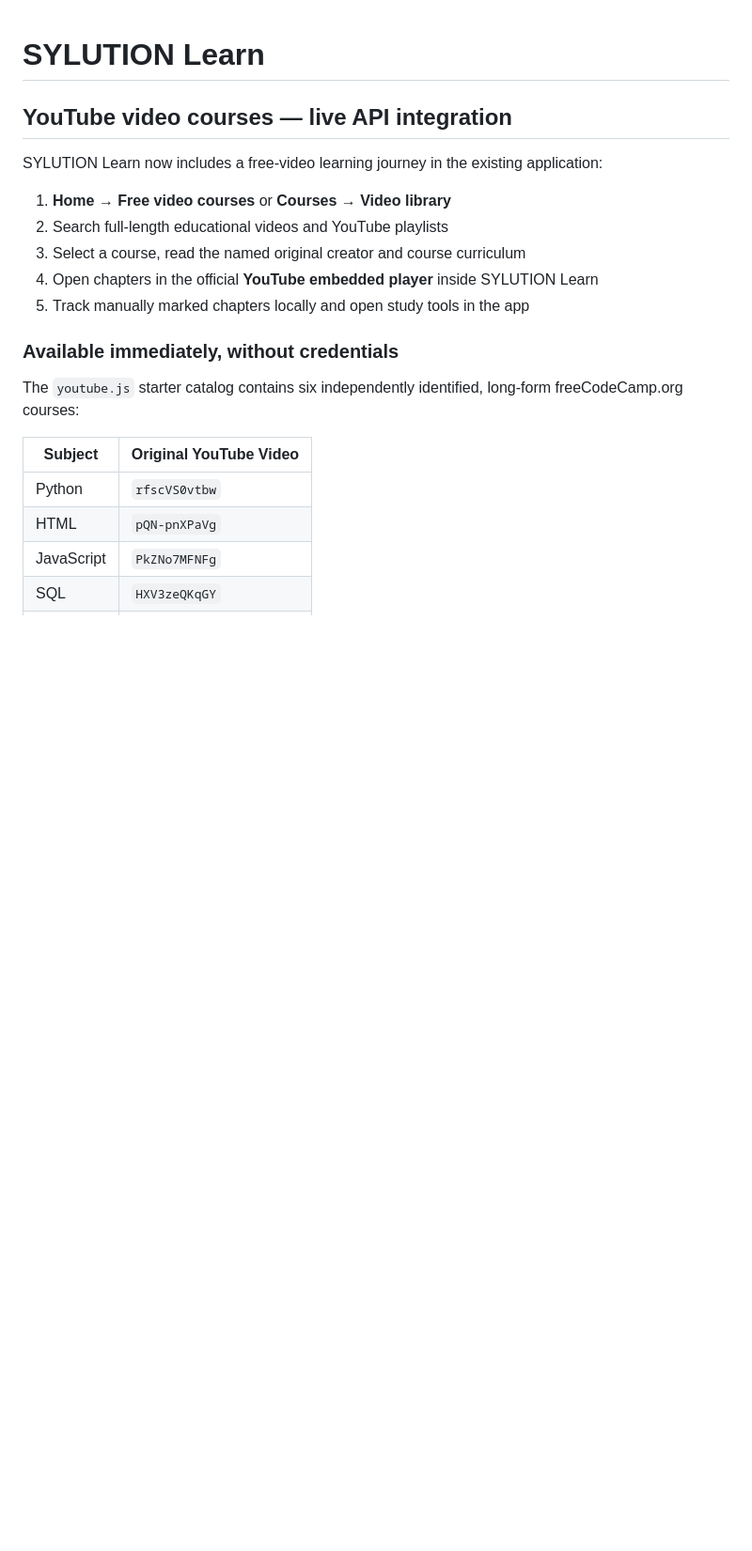
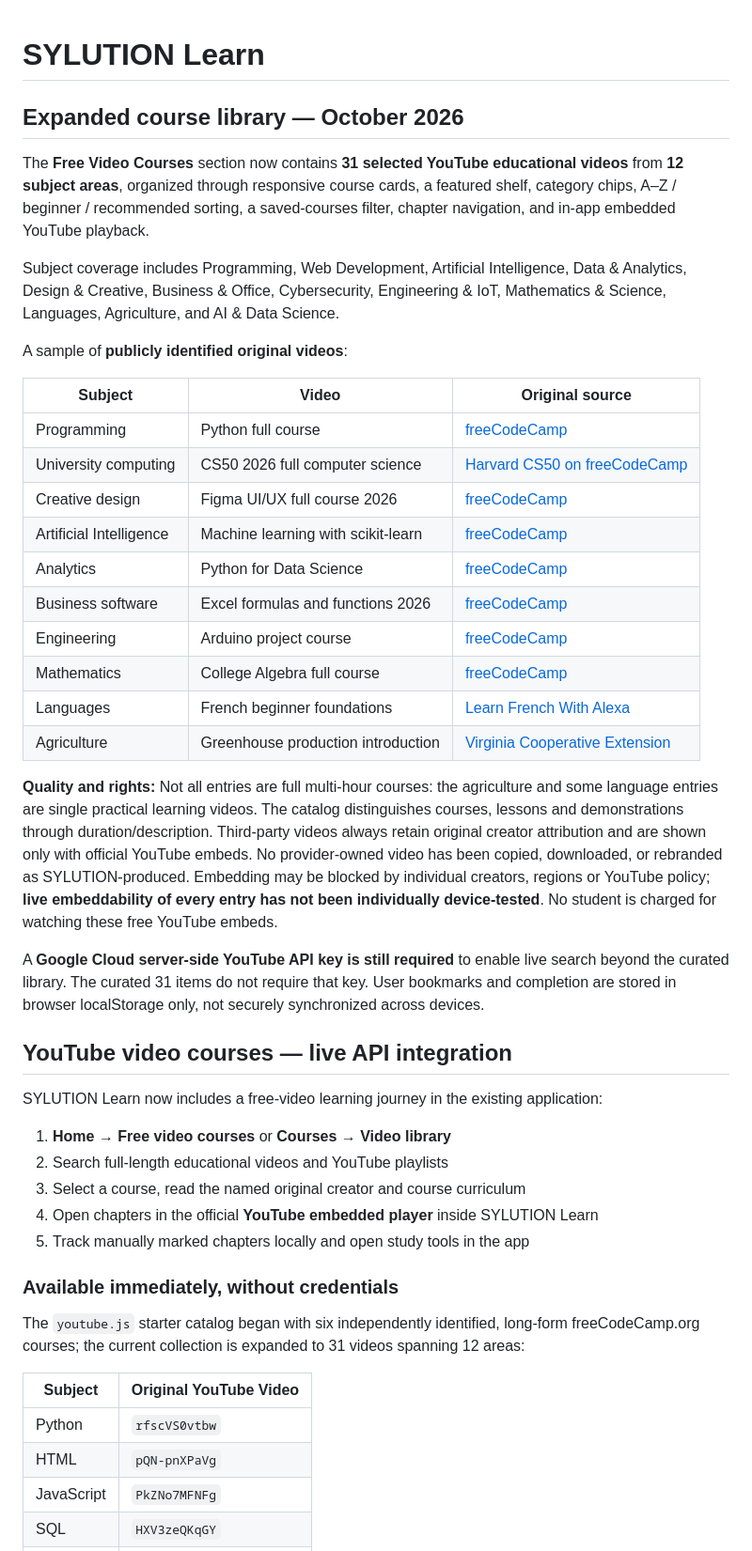
Before and after one commit to smbabanbaba-maker/Academy-, a Markdown page: README.md, the part around the change. Shown at 94% size. GitHub-like rendering; blank space fills up the shorter version.

Commit message:
docs: describe expanded 31-course learning catalog, creator rights, and category structure

```diff
--- a/README.md
+++ b/README.md
@@ -1,4 +1,30 @@
 # SYLUTION Learn
+
+## Expanded course library — October 2026
+
+The **Free Video Courses** section now contains **31 selected YouTube educational videos** from **12 subject areas**, organized through responsive course cards, a featured shelf, category chips, A–Z / beginner / recommended sorting, a saved-courses filter, chapter navigation, and in-app embedded YouTube playback.
+
+Subject coverage includes Programming, Web Development, Artificial Intelligence, Data & Analytics, Design & Creative, Business & Office, Cybersecurity, Engineering & IoT, Mathematics & Science, Languages, Agriculture, and AI & Data Science.
+
+A sample of **publicly identified original videos**:
+
+| Subject | Video | Original source |
+| --- | --- | --- |
+| Programming | Python full course | [freeCodeCamp](https://www.youtube.com/watch?v=rfscVS0vtbw) |
+| University computing | CS50 2026 full computer science | [Harvard CS50 on freeCodeCamp](https://www.youtube.com/watch?v=gmuTjeQUbTM) |
+| Creative design | Figma UI/UX full course 2026 | [freeCodeCamp](https://www.youtube.com/watch?v=mT_Jjn8RJdo) |
+| Artificial Intelligence | Machine learning with scikit-learn | [freeCodeCamp](https://www.youtube.com/watch?v=hDKCxebp88A) |
+| Analytics | Python for Data Science | [freeCodeCamp](https://www.youtube.com/watch?v=CMEWVn1uZpQ) |
+| Business software | Excel formulas and functions 2026 | [freeCodeCamp](https://www.youtube.com/watch?v=gvhsKtjAmgc) |
+| Engineering | Arduino project course | [freeCodeCamp](https://www.youtube.com/watch?v=DPqiIzK97K0) |
+| Mathematics | College Algebra full course | [freeCodeCamp](https://www.youtube.com/watch?v=i7vOAcUo5iA) |
+| Languages | French beginner foundations | [Learn French With Alexa](https://www.youtube.com/watch?v=RxCR3g6aYJ0) |
+| Agriculture | Greenhouse production introduction | [Virginia Cooperative Extension](https://www.youtube.com/watch?v=DryKoaxh3I8) |
+
+**Quality and rights:** Not all entries are full multi-hour courses: the agriculture and some language entries are single practical learning videos. The catalog distinguishes courses, lessons and demonstrations through duration/description. Third-party videos always retain original creator attribution and are shown only with official YouTube embeds. No provider-owned video has been copied, downloaded, or rebranded as SYLUTION-produced. Embedding may be blocked by individual creators, regions or YouTube policy; **live embeddability of every entry has not been individually device-tested**. No student is charged for watching these free YouTube embeds.
+
+A **Google Cloud server-side YouTube API key is still required** to enable live search beyond the curated library. The curated 31 items do not require that key. User bookmarks and completion are stored in browser localStorage only, not securely synchronized across devices.
+
 
 ## YouTube video courses — live API integration
 
@@ -12,7 +38,7 @@ SYLUTION Learn now includes a free-video learning journey in the existing applic
 
 ### Available immediately, without credentials
 
-The `youtube.js` starter catalog contains six independently identified, long-form freeCodeCamp.org courses:
+The `youtube.js` starter catalog began with six independently identified, long-form freeCodeCamp.org courses; the current collection is expanded to 31 videos spanning 12 areas:
 
 | Subject | Original YouTube Video |
 | --- | --- |
```
